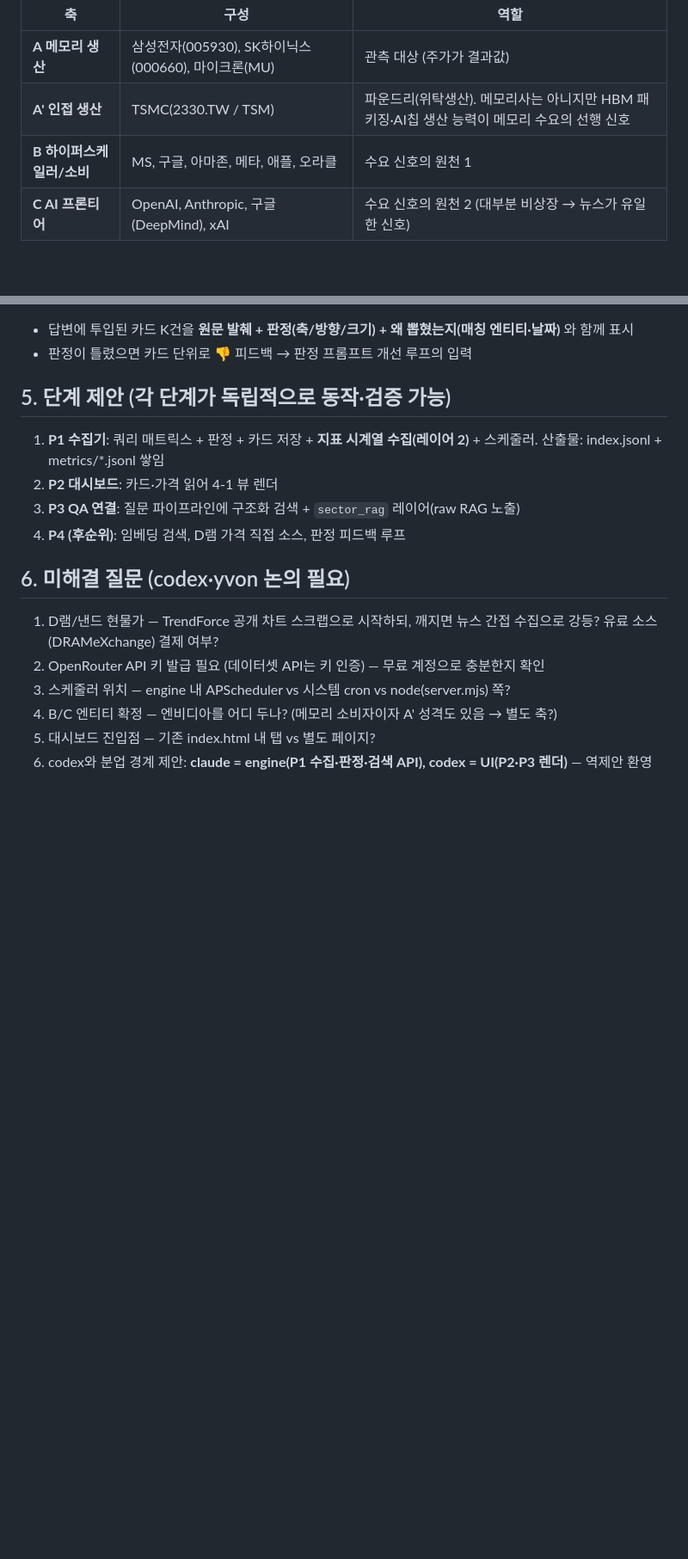
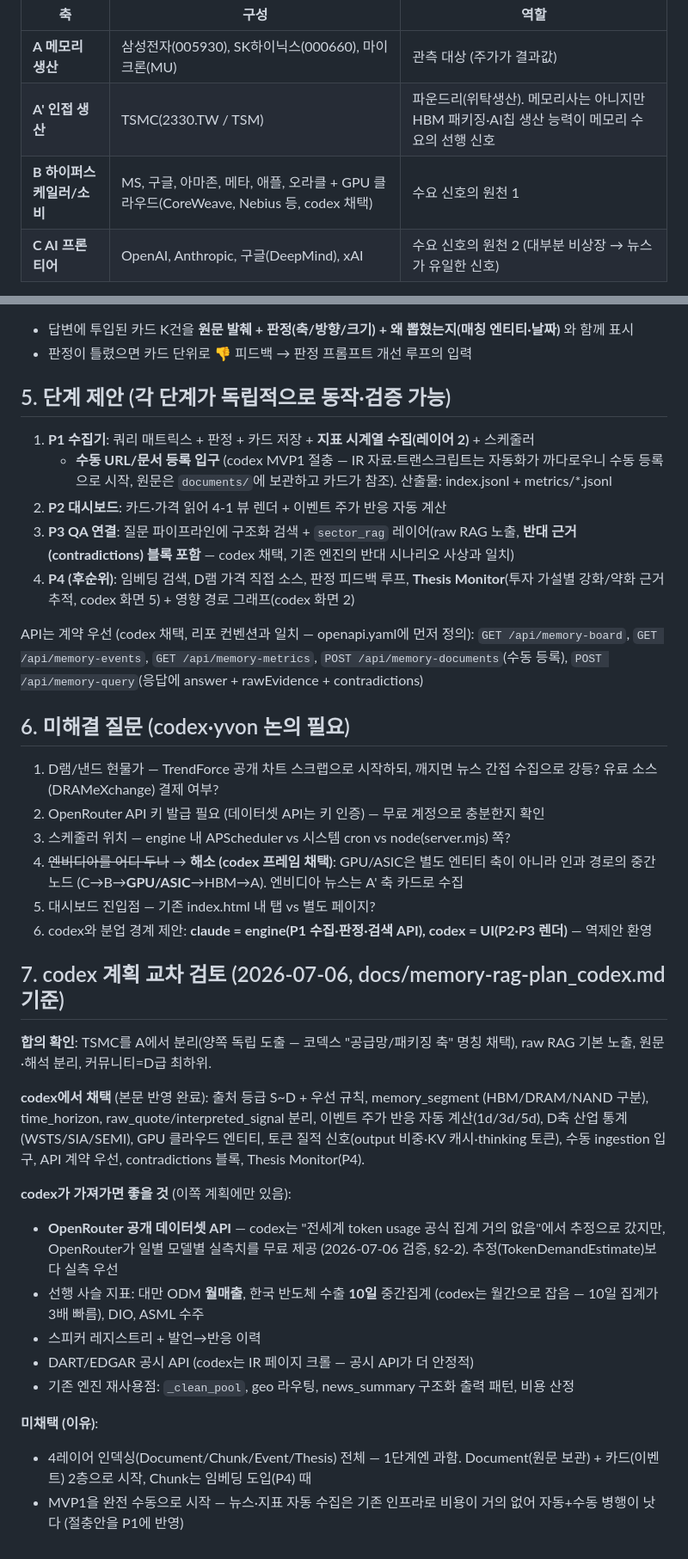
Before and after one commit to utopianami/attn-viewer, a Markdown page: docs/memory-sector-rag-plan_claude.md, 2 parts joined by grey strips. Shown at 86% size. Drawn GitHub-style; blank space fills up the shorter version.

Commit message:
docs: codex 계획 교차 반영 — 출처 등급, 세그먼트/시계, 주가반응 계산, D축 통계, §7 합의/차이 정리
Co-Authored-By: Claude Fable 5 <noreply@anthropic.com>

```diff
--- a/docs/memory-sector-rag-plan_claude.md
+++ b/docs/memory-sector-rag-plan_claude.md
@@ -21,7 +21,7 @@ yvon 제안 3축을 그대로 쓰되, 한 가지 보정:
 |---|---|---|
 | **A 메모리 생산** | 삼성전자(005930), SK하이닉스(000660), 마이크론(MU) | 관측 대상 (주가가 결과값) |
 | **A' 인접 생산** | TSMC(2330.TW / TSM) | 파운드리(위탁생산). 메모리사는 아니지만 HBM 패키징·AI칩 생산 능력이 메모리 수요의 선행 신호 |
-| **B 하이퍼스케일러/소비** | MS, 구글, 아마존, 메타, 애플, 오라클 | 수요 신호의 원천 1 |
+| **B 하이퍼스케일러/소비** | MS, 구글, 아마존, 메타, 애플, 오라클 + GPU 클라우드(CoreWeave, Nebius 등, codex 채택) | 수요 신호의 원천 1 |
 | **C AI 프론티어** | OpenAI, Anthropic, 구글(DeepMind), xAI | 수요 신호의 원천 2 (대부분 비상장 → 뉴스가 유일한 신호) |
 
 > 보정 이유: TSMC는 D램/낸드를 만들지 않는 파운드리라 A에 그대로 넣으면
@@ -223,16 +240,52 @@ C 토큰 사용량(일별) → B capex 가이던스(분기) → 대만 서버 OD
 
 ## 5. 단계 제안 (각 단계가 독립적으로 동작·검증 가능)
 
-1. **P1 수집기**: 쿼리 매트릭스 + 판정 + 카드 저장 + **지표 시계열 수집(레이어 2)** + 스케줄러. 산출물: index.jsonl + metrics/*.jsonl 쌓임
-2. **P2 대시보드**: 카드·가격 읽어 4-1 뷰 렌더
-3. **P3 QA 연결**: 질문 파이프라인에 구조화 검색 + `sector_rag` 레이어(raw RAG 노출)
-4. **P4 (후순위)**: 임베딩 검색, D램 가격 직접 소스, 판정 피드백 루프
+1. **P1 수집기**: 쿼리 매트릭스 + 판정 + 카드 저장 + **지표 시계열 수집(레이어 2)** + 스케줄러
+   + **수동 URL/문서 등록 입구** (codex MVP1 절충 — IR 자료·트랜스크립트는 자동화가 까다로우니
+   수동 등록으로 시작, 원문은 `documents/`에 보관하고 카드가 참조). 산출물: index.jsonl + metrics/*.jsonl
+2. **P2 대시보드**: 카드·가격 읽어 4-1 뷰 렌더 + 이벤트 주가 반응 자동 계산
+3. **P3 QA 연결**: 질문 파이프라인에 구조화 검색 + `sector_rag` 레이어(raw RAG 노출,
+   **반대 근거(contradictions) 블록 포함** — codex 채택, 기존 엔진의 반대 시나리오 사상과 일치)
+4. **P4 (후순위)**: 임베딩 검색, D램 가격 직접 소스, 판정 피드백 루프,
+   **Thesis Monitor**(투자 가설별 강화/약화 근거 추적, codex 화면 5) + 영향 경로 그래프(codex 화면 2)
+
+API는 계약 우선 (codex 채택, 리포 컨벤션과 일치 — openapi.yaml에 먼저 정의):
+`GET /api/memory-board`, `GET /api/memory-events`, `GET /api/memory-metrics`,
+`POST /api/memory-documents`(수동 등록), `POST /api/memory-query`(응답에 answer + rawEvidence + contradictions)
 
 ## 6. 미해결 질문 (codex·yvon 논의 필요)
 
 1. D램/낸드 현물가 — TrendForce 공개 차트 스크랩으로 시작하되, 깨지면 뉴스 간접 수집으로 강등? 유료 소스(DRAMeXchange) 결제 여부?
 2. OpenRouter API 키 발급 필요 (데이터셋 API는 키 인증) — 무료 계정으로 충분한지 확인
 3. 스케줄러 위치 — engine 내 APScheduler vs 시스템 cron vs node(server.mjs) 쪽?
-4. B/C 엔티티 확정 — 엔비디아를 어디 두나? (메모리 소비자이자 A' 성격도 있음 → 별도 축?)
+4. ~~엔비디아를 어디 두나~~ → **해소 (codex 프레임 채택)**: GPU/ASIC은 별도 엔티티 축이
+   아니라 인과 경로의 중간 노드 (C→B→**GPU/ASIC**→HBM→A). 엔비디아 뉴스는 A' 축 카드로 수집
 5. 대시보드 진입점 — 기존 index.html 내 탭 vs 별도 페이지?
 6. codex와 분업 경계 제안: **claude = engine(P1 수집·판정·검색 API), codex = UI(P2·P3 렌더)** — 역제안 환영
+
+## 7. codex 계획 교차 검토 (2026-07-06, docs/memory-rag-plan_codex.md 기준)
+
+**합의 확인**: TSMC를 A에서 분리(양쪽 독립 도출 — 코덱스 "공급망/패키징 축" 명칭 채택),
+raw RAG 기본 노출, 원문·해석 분리, 커뮤니티=D급 최하위.
+
+**codex에서 채택** (본문 반영 완료): 출처 등급 S~D + 우선 규칙, memory_segment
+(HBM/DRAM/NAND 구분), time_horizon, raw_quote/interpreted_signal 분리,
+이벤트 주가 반응 자동 계산(1d/3d/5d), D축 산업 통계(WSTS/SIA/SEMI),
+GPU 클라우드 엔티티, 토큰 질적 신호(output 비중·KV 캐시·thinking 토큰),
+수동 ingestion 입구, API 계약 우선, contradictions 블록, Thesis Monitor(P4).
+
+**codex가 가져가면 좋을 것** (이쪽 계획에만 있음):
+- **OpenRouter 공개 데이터셋 API** — codex는 "전세계 token usage 공식 집계 거의 없음"에서
+  추정으로 갔지만, OpenRouter가 일별 모델별 실측치를 무료 제공 (2026-07-06 검증, §2-2).
+  추정(TokenDemandEstimate)보다 실측 우선
+- 선행 사슬 지표: 대만 ODM **월매출**, 한국 반도체 수출 **10일** 중간집계
+  (codex는 월간으로 잡음 — 10일 집계가 3배 빠름), DIO, ASML 수주
+- 스피커 레지스트리 + 발언→반응 이력
+- DART/EDGAR 공시 API (codex는 IR 페이지 크롤 — 공시 API가 더 안정적)
+- 기존 엔진 재사용점: `_clean_pool`, geo 라우팅, news_summary 구조화 출력 패턴, 비용 산정
+
+**미채택 (이유)**:
+- 4레이어 인덱싱(Document/Chunk/Event/Thesis) 전체 — 1단계엔 과함.
+  Document(원문 보관) + 카드(이벤트) 2층으로 시작, Chunk는 임베딩 도입(P4) 때
+- MVP1을 완전 수동으로 시작 — 뉴스·지표 자동 수집은 기존 인프라로 비용이 거의 없어
+  자동+수동 병행이 낫다 (절충안을 P1에 반영)
```
Also changed, not shown: other parts of docs/memory-sector-rag-plan_claude.md (+22 -5 lines).
